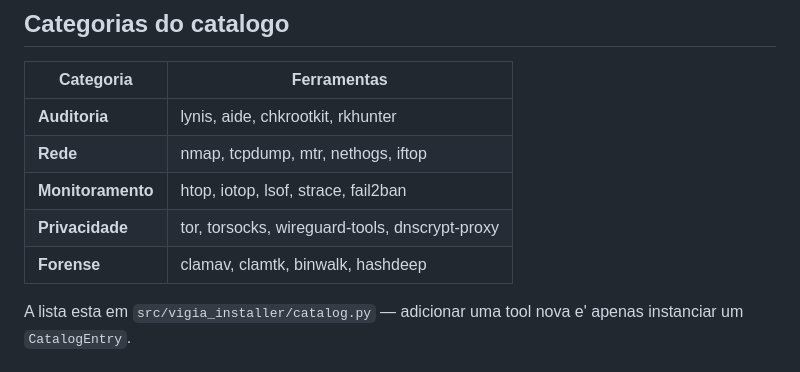
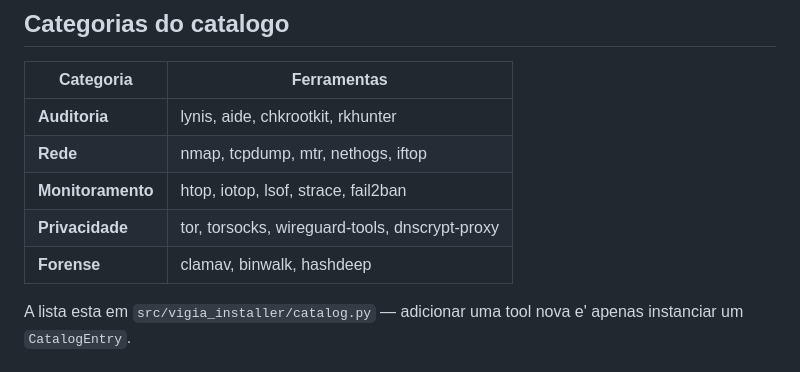
Before and after one commit to andre28abr/VigiaOS, a Markdown page: tools/tool-installer/README.md, the part around the change. GitHub-like rendering.

Commit message:
Docs: remove clamtk do README do tool-installer (drift)
ClamTK saiu do catalogo (catalog.py linha 286: substituido pela GUI
propria do Vigia Antivirus), mas o README ainda o listava na categoria
Forense. As demais linhas batem com o catalog.py; os manuais in-app ja
estavam corretos.

Co-Authored-By: Claude Opus 4.7 <noreply@anthropic.com>

```diff
--- a/tools/tool-installer/README.md
+++ b/tools/tool-installer/README.md
@@ -19,7 +19,7 @@ Silverblue e' atomico: `dnf install` nao funciona — voce usa `rpm-ostree insta
 | **Rede** | nmap, tcpdump, mtr, nethogs, iftop |
 | **Monitoramento** | htop, iotop, lsof, strace, fail2ban |
 | **Privacidade** | tor, torsocks, wireguard-tools, dnscrypt-proxy |
-| **Forense** | clamav, clamtk, binwalk, hashdeep |
+| **Forense** | clamav, binwalk, hashdeep |
 
 A lista esta em `src/vigia_installer/catalog.py` — adicionar uma tool nova e' apenas instanciar um `CatalogEntry`.
 
```
